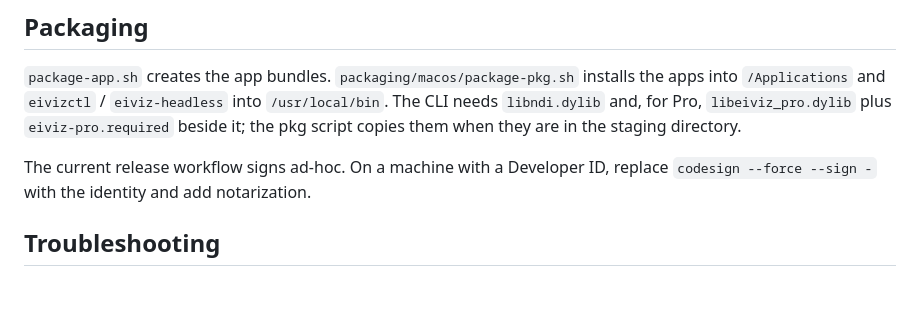
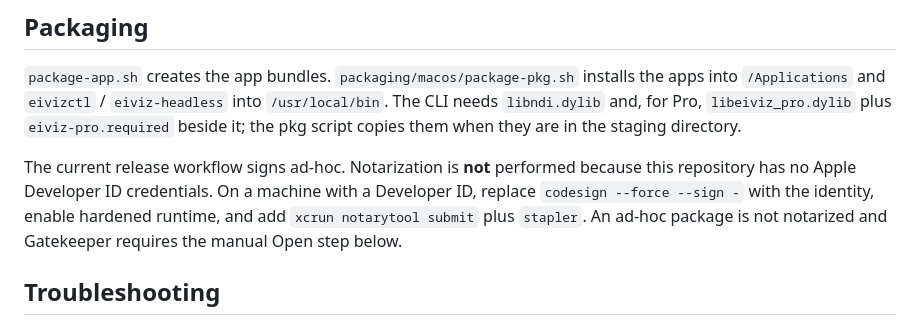
Before and after one commit to MikanseiLaboratory/eiviz, a Markdown page: hosts/macos/README.md, the part around the change. Drawn GitHub-style; blank space fills up the shorter version.

Commit message:
macOSパッケージが未公証である理由を明記する
Apple Developer IDの資格情報がないため、現行リリースはad-hoc署名のみで公証しない。資格情報がある場合の手順をREADMEへ残した。

```diff
--- a/hosts/macos/README.md
+++ b/hosts/macos/README.md
@@ -67,8 +67,12 @@ installs the apps into `/Applications` and `eivizctl` / `eiviz-headless` into
 plus `eiviz-pro.required` beside it; the pkg script copies them when they are in
 the staging directory.
 
-The current release workflow signs ad-hoc. On a machine with a Developer ID,
-replace `codesign --force --sign -` with the identity and add notarization.
+The current release workflow signs ad-hoc. Notarization is **not** performed
+because this repository has no Apple Developer ID credentials. On a machine
+with a Developer ID, replace `codesign --force --sign -` with the identity,
+enable hardened runtime, and add `xcrun notarytool submit` plus `stapler`. An
+ad-hoc package is not notarized and Gatekeeper requires the manual Open step
+below.
 
 ## Troubleshooting
 
```
